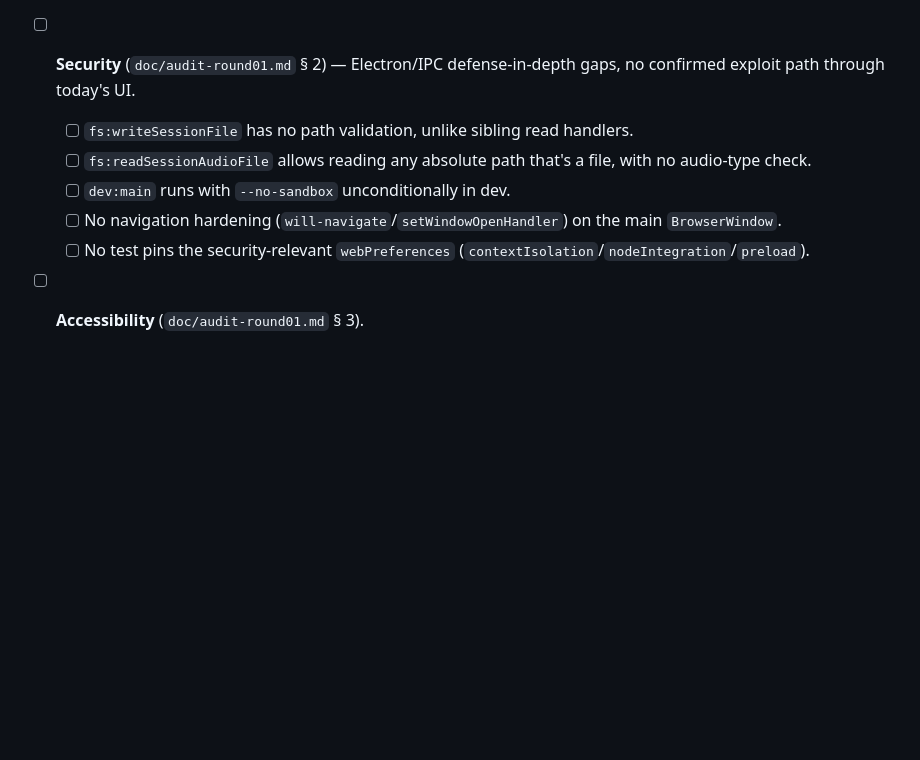
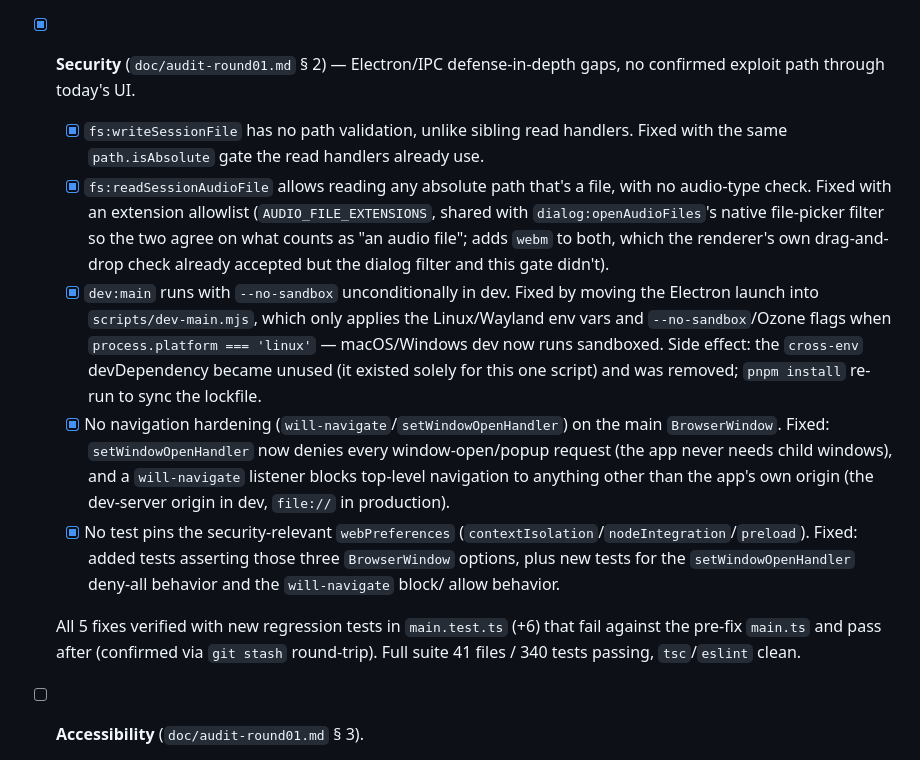
Before and after one commit to Abaranasia/multitrax, a Markdown page: doc/TODO.md, the part around the change. Rendered like a GitHub page; blank space fills up the shorter version.

Commit message:
docs: update TODO and audio-round01 documents

```diff
--- a/doc/TODO.md
+++ b/doc/TODO.md
@@ -541,17 +541,40 @@ concrete reachable-failure scenario for every item are in
   +3), `AudioContext.test.tsx` (+2), `Canvas.test.tsx` (+3). Full suite
   41 files / 334 tests passing, `tsc`/`eslint` clean.
 
-- [ ] **Security** (`doc/audit-round01.md` § 2) — Electron/IPC
+- [x] **Security** (`doc/audit-round01.md` § 2) — Electron/IPC
   defense-in-depth gaps, no confirmed exploit path through today's UI.
-  - [ ] `fs:writeSessionFile` has no path validation, unlike sibling read
-    handlers.
-  - [ ] `fs:readSessionAudioFile` allows reading any absolute path that's a
-    file, with no audio-type check.
-  - [ ] `dev:main` runs with `--no-sandbox` unconditionally in dev.
-  - [ ] No navigation hardening (`will-navigate`/`setWindowOpenHandler`) on
-    the main `BrowserWindow`.
-  - [ ] No test pins the security-relevant `webPreferences`
-    (`contextIsolation`/`nodeIntegration`/`preload`).
+  - [x] `fs:writeSessionFile` has no path validation, unlike sibling read
+    handlers. Fixed with the same `path.isAbsolute` gate the read handlers
+    already use.
+  - [x] `fs:readSessionAudioFile` allows reading any absolute path that's a
+    file, with no audio-type check. Fixed with an extension allowlist
+    (`AUDIO_FILE_EXTENSIONS`, shared with `dialog:openAudioFiles`'s native
+    file-picker filter so the two agree on what counts as "an audio file";
+    adds `webm` to both, which the renderer's own drag-and-drop check
+    already accepted but the dialog filter and this gate didn't).
+  - [x] `dev:main` runs with `--no-sandbox` unconditionally in dev. Fixed by
+    moving the Electron launch into `scripts/dev-main.mjs`, which only
+    applies the Linux/Wayland env vars and `--no-sandbox`/Ozone flags when
+    `process.platform === 'linux'` — macOS/Windows dev now runs sandboxed.
+    Side effect: the `cross-env` devDependency became unused (it existed
+    solely for this one script) and was removed; `pnpm install` re-run to
+    sync the lockfile.
+  - [x] No navigation hardening (`will-navigate`/`setWindowOpenHandler`) on
+    the main `BrowserWindow`. Fixed: `setWindowOpenHandler` now denies every
+    window-open/popup request (the app never needs child windows), and a
+    `will-navigate` listener blocks top-level navigation to anything other
+    than the app's own origin (the dev-server origin in dev, `file://` in
+    production).
+  - [x] No test pins the security-relevant `webPreferences`
+    (`contextIsolation`/`nodeIntegration`/`preload`). Fixed: added tests
+    asserting those three `BrowserWindow` options, plus new tests for the
+    `setWindowOpenHandler` deny-all behavior and the `will-navigate` block/
+    allow behavior.
+
+  All 5 fixes verified with new regression tests in `main.test.ts` (+6) that
+  fail against the pre-fix `main.ts` and pass after (confirmed via `git
+  stash` round-trip). Full suite 41 files / 340 tests passing, `tsc`/`eslint`
+  clean.
 
 - [ ] **Accessibility** (`doc/audit-round01.md` § 3).
   - [ ] Effect dialogs have no keyboard (Escape) dismissal or
```
Also changed, not shown: doc/audit-round01.md (+8 -5 lines).
